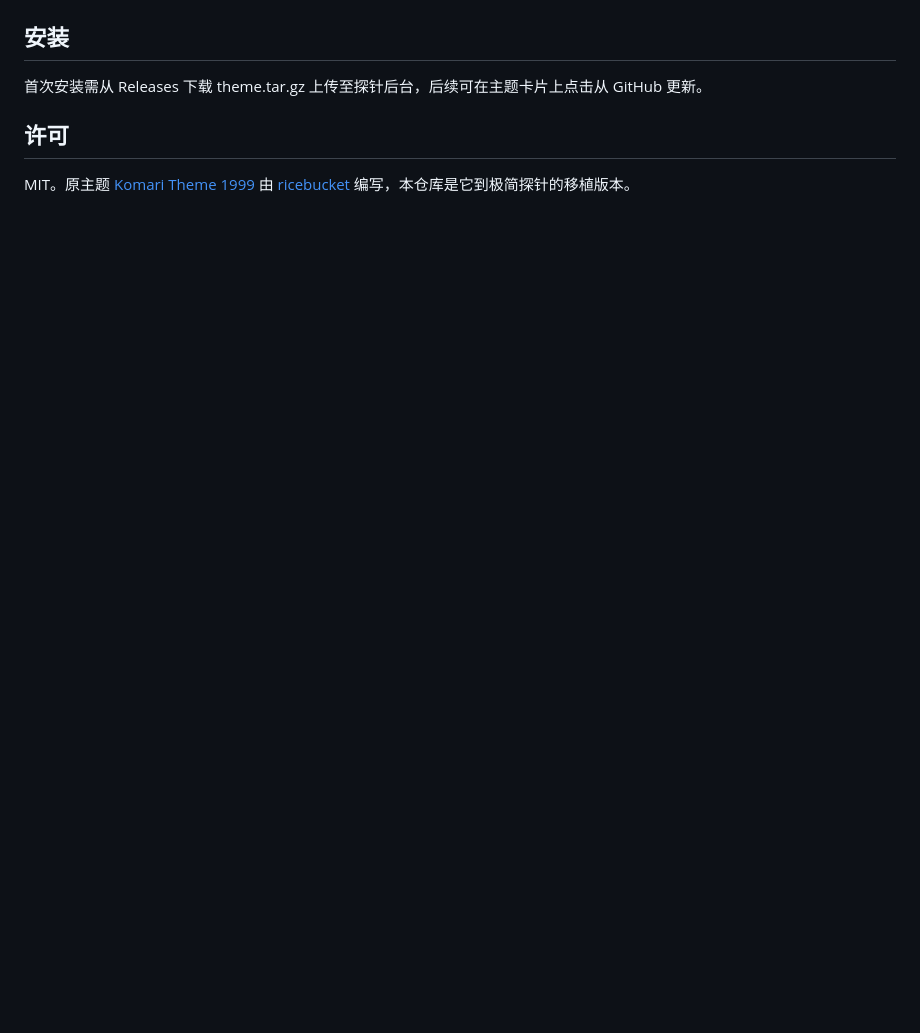
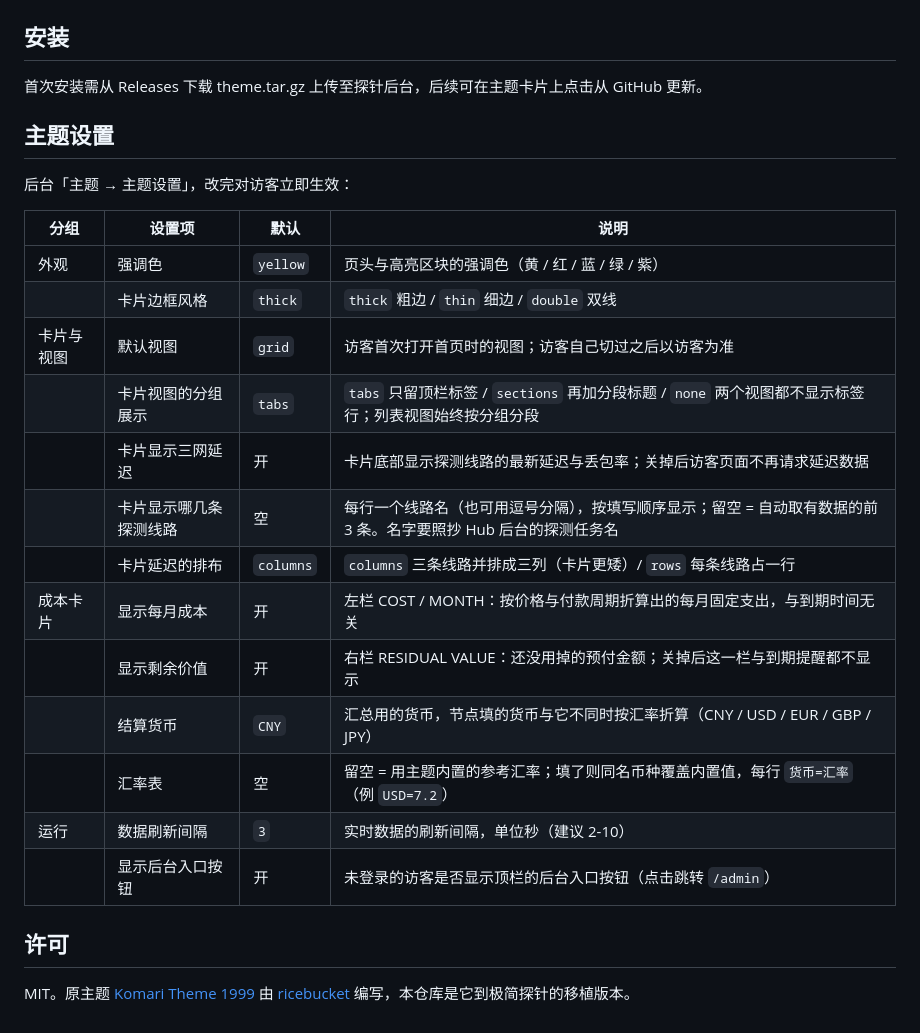
Before and after one commit to akanotanin/monitor-theme-1999, a Markdown page: README.md, the part around one of its changes. Drawn GitHub-style; blank space fills up the shorter version.

Commit message:
README：改写为简洁版（一行定位 + 短条目 + 主题设置表），压掉移植过程与重复叙述

```diff
--- a/README.md
+++ b/README.md
@@ -39,6 +39,26 @@
 
 首次安装需从 Releases 下载 theme.tar.gz 上传至探针后台，后续可在主题卡片上点击从 GitHub 更新。
 
+## 主题设置
+
+后台「主题 → 主题设置」，改完对访客立即生效：
+
+| 分组 | 设置项 | 默认 | 说明 |
+| --- | --- | --- | --- |
+| 外观 | 强调色 | `yellow` | 页头与高亮区块的强调色（黄 / 红 / 蓝 / 绿 / 紫） |
+| | 卡片边框风格 | `thick` | `thick` 粗边 / `thin` 细边 / `double` 双线 |
+| 卡片与视图 | 默认视图 | `grid` | 访客首次打开首页时的视图；访客自己切过之后以访客为准 |
+| | 卡片视图的分组展示 | `tabs` | `tabs` 只留顶栏标签 / `sections` 再加分段标题 / `none` 两个视图都不显示标签行；列表视图始终按分组分段 |
+| | 卡片显示三网延迟 | 开 | 卡片底部显示探测线路的最新延迟与丢包率；关掉后访客页面不再请求延迟数据 |
+| | 卡片显示哪几条探测线路 | 空 | 每行一个线路名（也可用逗号分隔），按填写顺序显示；留空 = 自动取有数据的前 3 条。名字要照抄 Hub 后台的探测任务名 |
+| | 卡片延迟的排布 | `columns` | `columns` 三条线路并排成三列（卡片更矮）/ `rows` 每条线路占一行 |
+| 成本卡片 | 显示每月成本 | 开 | 左栏 COST / MONTH：按价格与付款周期折算出的每月固定支出，与到期时间无关 |
+| | 显示剩余价值 | 开 | 右栏 RESIDUAL VALUE：还没用掉的预付金额；关掉后这一栏与到期提醒都不显示 |
+| | 结算货币 | `CNY` | 汇总用的货币，节点填的货币与它不同时按汇率折算（CNY / USD / EUR / GBP / JPY） |
+| | 汇率表 | 空 | 留空 = 用主题内置的参考汇率；填了则同名币种覆盖内置值，每行 `货币=汇率`（例 `USD=7.2`） |
+| 运行 | 数据刷新间隔 | `3` | 实时数据的刷新间隔，单位秒（建议 2-10） |
+| | 显示后台入口按钮 | 开 | 未登录的访客是否显示顶栏的后台入口按钮（点击跳转 `/admin`） |
+
 ## 许可
 
 MIT。原主题 [Komari Theme 1999](https://github.com/r1cebucket/komari-theme-1999) 由 [ricebucket](https://github.com/r1cebucket) 编写，本仓库是它到极简探针的移植版本。
```
Also changed, not shown: other parts of README.md (+25 -25 lines).
